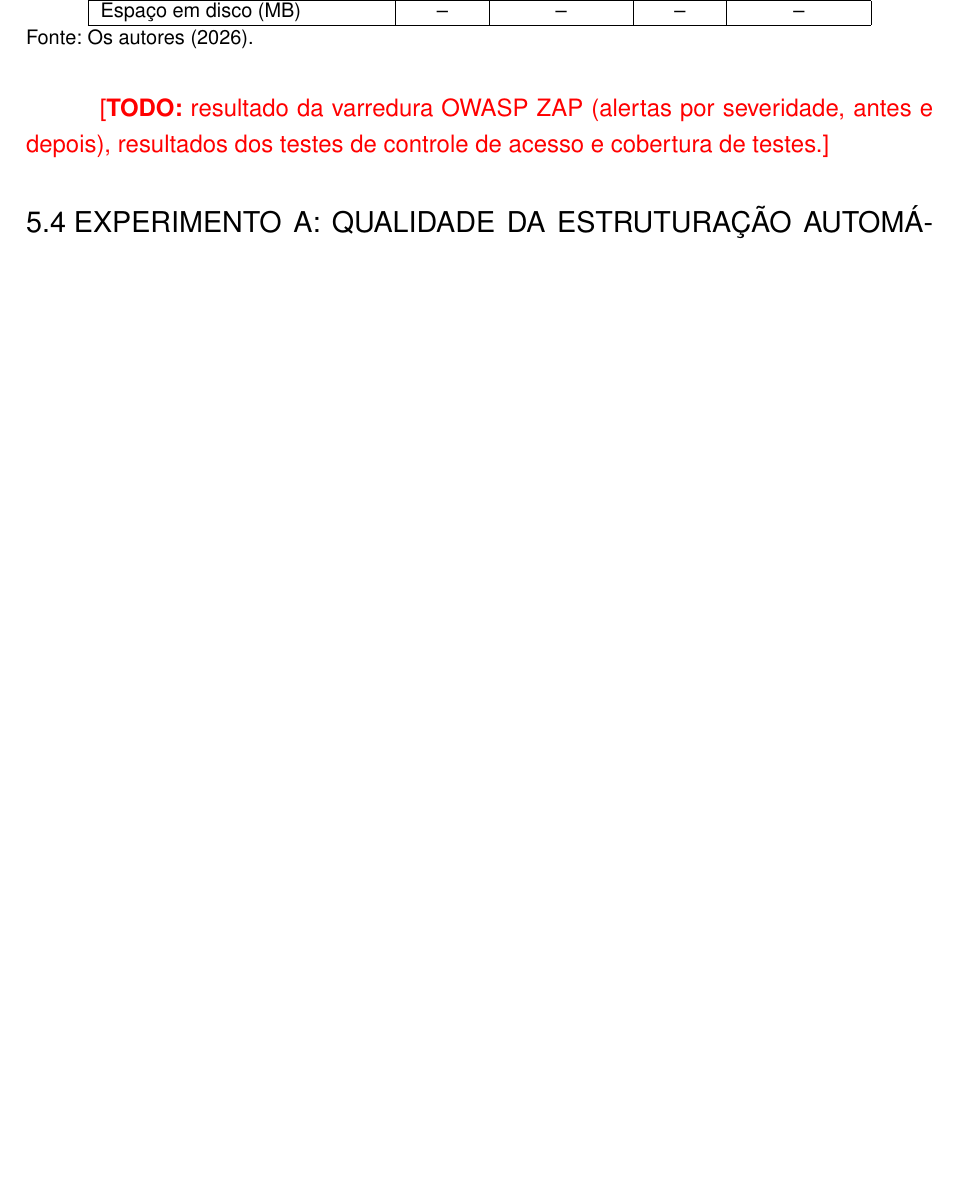
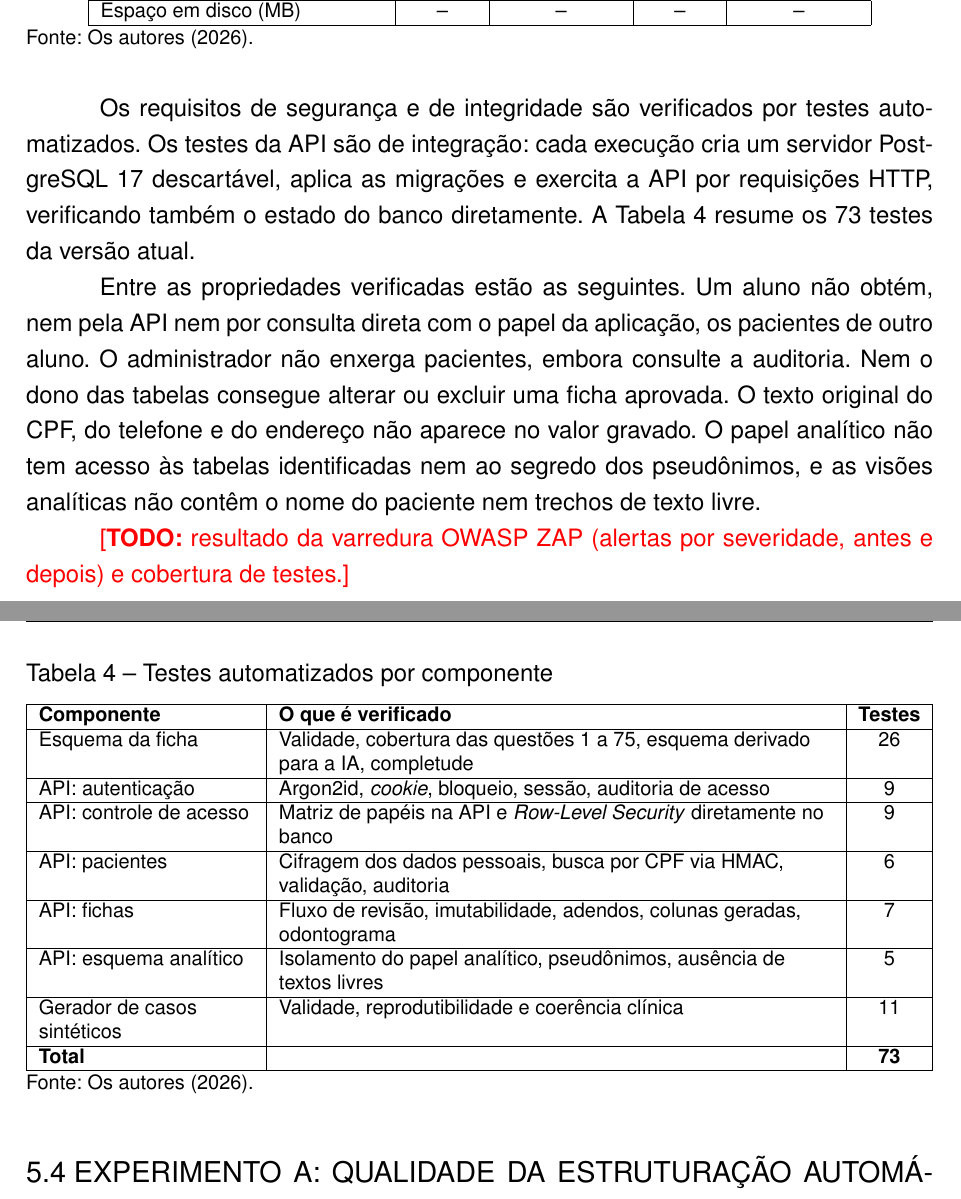
Before and after one commit to zielbinho/doc-tcc-latex, a LaTeX thesis (tcc.tex, which reads resultados.tex): part of page 44 of 68 before the commit and two parts of pages 44 and 45 of 68 after it, the two joined at a grey line, cut so that both start at the same text, the shorter picture padded with empty space. Compiled offline with pdfLaTeX.

Commit message:
Atualiza o texto com o esquema da ficha e a API implementados
- Números reais do esquema (144 campos, 15 seções) e da base sintética
- Apêndice A com o trecho real do esquema e o esquema derivado para a IA
- Justificativa de migrações SQL em vez de ORM; PostgreSQL 17
- Quadro de segurança alinhado ao implementado (TOTP como previsto)
- Tabela dos 73 testes automatizados na avaliação técnica
- Mapeamento de acentos para o listings

Co-Authored-By: Claude Opus 5.5 <noreply@anthropic.com>

```diff
--- a/resultados.tex
+++ b/resultados.tex
@@ -81,7 +81,31 @@ A partir desse esquema, foi construído o modelo de dados híbrido da \autoref{f
 	\fonte{Os autores (2026).}
 \end{table}
 
-\todo{resultado da varredura OWASP ZAP (alertas por severidade, antes e depois), resultados dos testes de controle de acesso e cobertura de testes.}
+Os requisitos de segurança e de integridade são verificados por testes automatizados. Os testes da API são de integração: cada execução cria um servidor PostgreSQL~17 descartável, aplica as migrações e exercita a API por requisições HTTP, verificando também o estado do banco diretamente. A \autoref{tb:testes} resume os 73 testes da versão atual.
+
+\begin{table}[htbp]
+	\caption{Testes automatizados por componente}
+	\label{tb:testes}
+	\footnotesize
+	\centering
+	\begin{tabularx}{\textwidth}{|L{3.8cm}|Y|c|}
+		\hline
+		\textbf{Componente} & \textbf{O que é verificado} & \textbf{Testes} \\ \hline
+		Esquema da ficha & Validade, cobertura das questões 1 a 75, esquema derivado para a IA, completude & 26 \\ \hline
+		API: autenticação & Argon2id, \textit{cookie}, bloqueio, sessão, auditoria de acesso & 9 \\ \hline
+		API: controle de acesso & Matriz de papéis na API e \textit{Row-Level Security} diretamente no banco & 9 \\ \hline
+		API: pacientes & Cifragem dos dados pessoais, busca por CPF via HMAC, validação, auditoria & 6 \\ \hline
+		API: fichas & Fluxo de revisão, imutabilidade, adendos, colunas geradas, odontograma & 7 \\ \hline
+		API: esquema analítico & Isolamento do papel analítico, pseudônimos, ausência de textos livres & 5 \\ \hline
+		Gerador de casos sintéticos & Validade, reprodutibilidade e coerência clínica & 11 \\ \hline
+		\textbf{Total} & & \textbf{73} \\ \hline
+	\end{tabularx}
+	\fonte{Os autores (2026).}
+\end{table}
+
+Entre as propriedades verificadas estão as seguintes. Um aluno não obtém, nem pela API nem por consulta direta com o papel da aplicação, os pacientes de outro aluno. O administrador não enxerga pacientes, embora consulte a auditoria. Nem o dono das tabelas consegue alterar ou excluir uma ficha aprovada. O texto original do CPF, do telefone e do endereço não aparece no valor gravado. O papel analítico não tem acesso às tabelas identificadas nem ao segredo dos pseudônimos, e as visões analíticas não contêm o nome do paciente nem trechos de texto livre.
+
+\todo{resultado da varredura OWASP ZAP (alertas por severidade, antes e depois) e cobertura de testes.}
 
 \section{Experimento A: qualidade da estruturação automática}
 
```
Also changed, not shown: metodologia.tex (+9 -5 lines).
